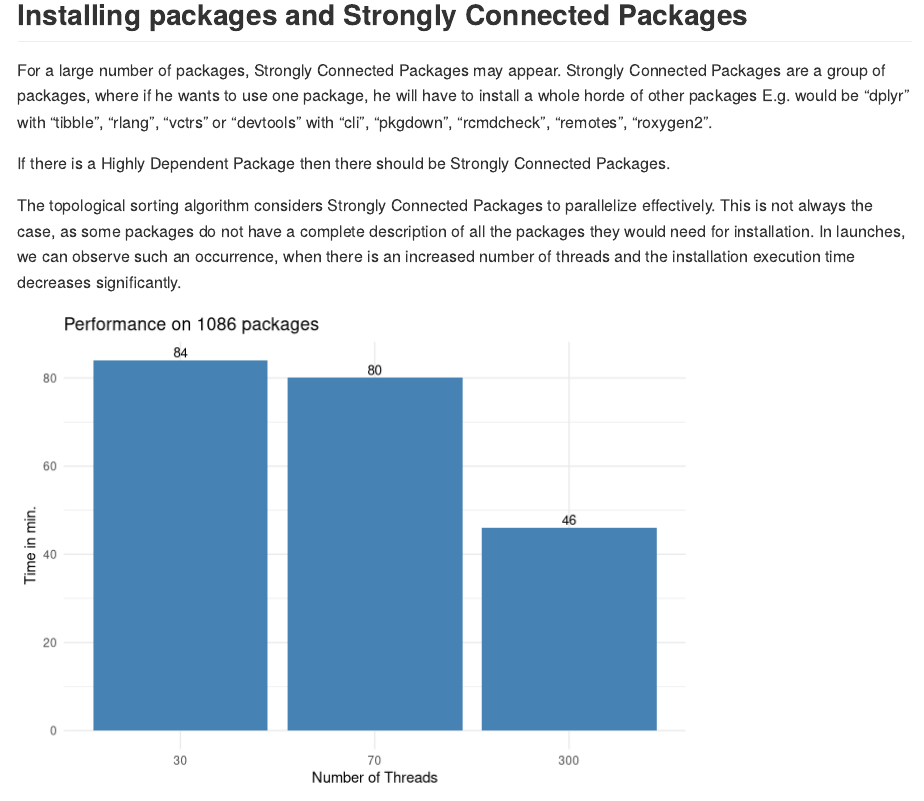
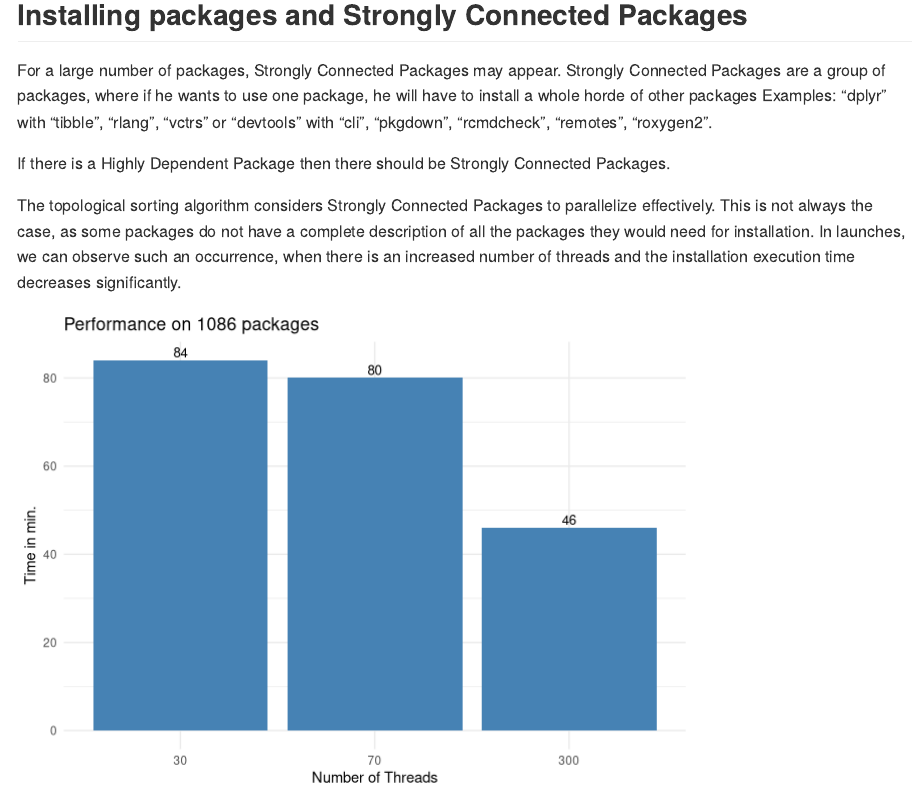
Before and after one commit to insightsengineering/scribe, an R Markdown document (docs/benchmark.Rmd): the page in a window 1100 px wide, from 1280 px down. Rendered offline with R 4.5, knitr and Pandoc, with nearby package versions.

Commit message:
Update docs/benchmark.Rmd
Co-authored-by: KlaudiaBB <51341892+KlaudiaBB@users.noreply.github.com>
Signed-off-by: arkadiuszbeer <86738093+arkadiuszbeer@users.noreply.github.com>

```diff
--- a/docs/benchmark.Rmd
+++ b/docs/benchmark.Rmd
@@ -116,7 +116,7 @@ print.graph(test1)
 
 For a large number of packages, Strongly Connected Packages may appear.
 Strongly Connected Packages are a group of packages, where if he wants to use one package, he will have to install a whole horde of other packages
-E.g. would be "dplyr" with "tibble", "rlang", "vctrs" or "devtools" with "cli", "pkgdown", "rcmdcheck", "remotes", "roxygen2".
+Examples: "dplyr" with "tibble", "rlang", "vctrs" or "devtools" with "cli", "pkgdown", "rcmdcheck", "remotes", "roxygen2".
 
 If there is a Highly Dependent Package then there should be Strongly Connected Packages.
 
```
